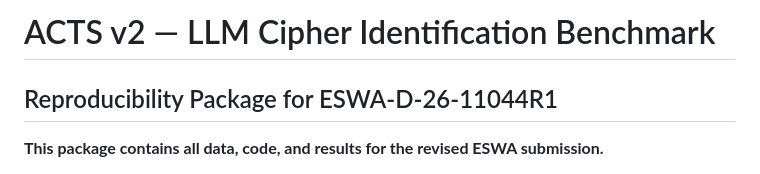
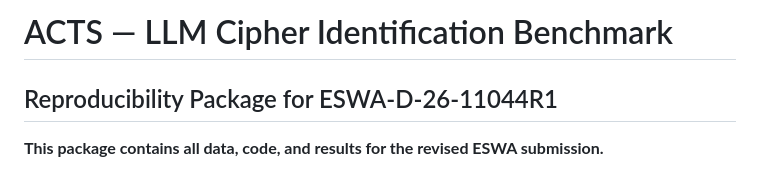
Before and after one commit to youseefhamdi/ACTS-Benchmark, a Markdown page: README.md, the part around the change. GitHub-like rendering.

Commit message:
Update project title in README.md

```diff
--- a/README.md
+++ b/README.md
@@ -1,4 +1,4 @@
-# ACTS v2 — LLM Cipher Identification Benchmark
+# ACTS — LLM Cipher Identification Benchmark
 ## Reproducibility Package for ESWA-D-26-11044R1
 
 **This package contains all data, code, and results for the revised ESWA submission.**
```
